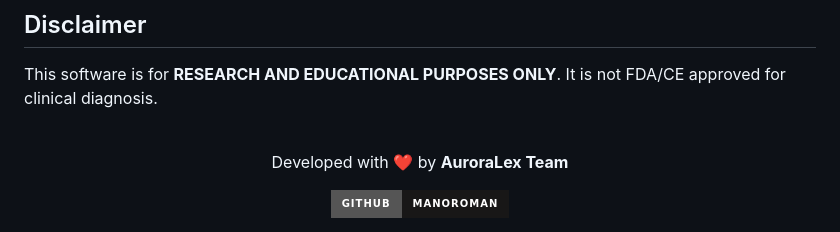
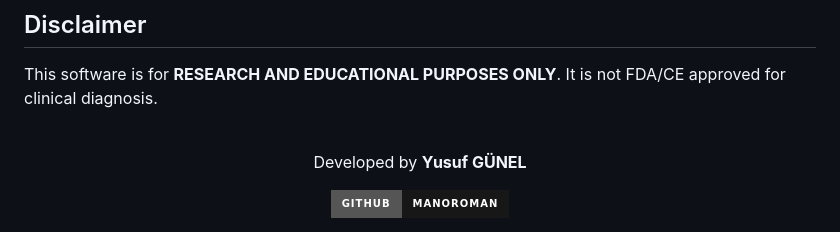
Before and after one commit to MANOROMAN/MedOS-Stroke-Detection-V1, a Markdown page: README.md, the part around the change. GitHub-like rendering; badges without logos.

Commit message:
Fix: Correct author name and remove icons in footer

```diff
--- a/README.md
+++ b/README.md
@@ -93,7 +93,7 @@ This software is for **RESEARCH AND EDUCATIONAL PURPOSES ONLY**. It is not FDA/C
 
 <br />
 <div align="center">
-  <p>Developed with ❤️ by <strong>AuroraLex Team</strong></p>
+  <p>Developed by <strong>Yusuf GÜNEL</strong></p>
   <a href="https://github.com/MANOROMAN">
     <img src="https://img.shields.io/badge/GitHub-MANOROMAN-181717?style=for-the-badge&logo=github" alt="GitHub">
   </a>
```
